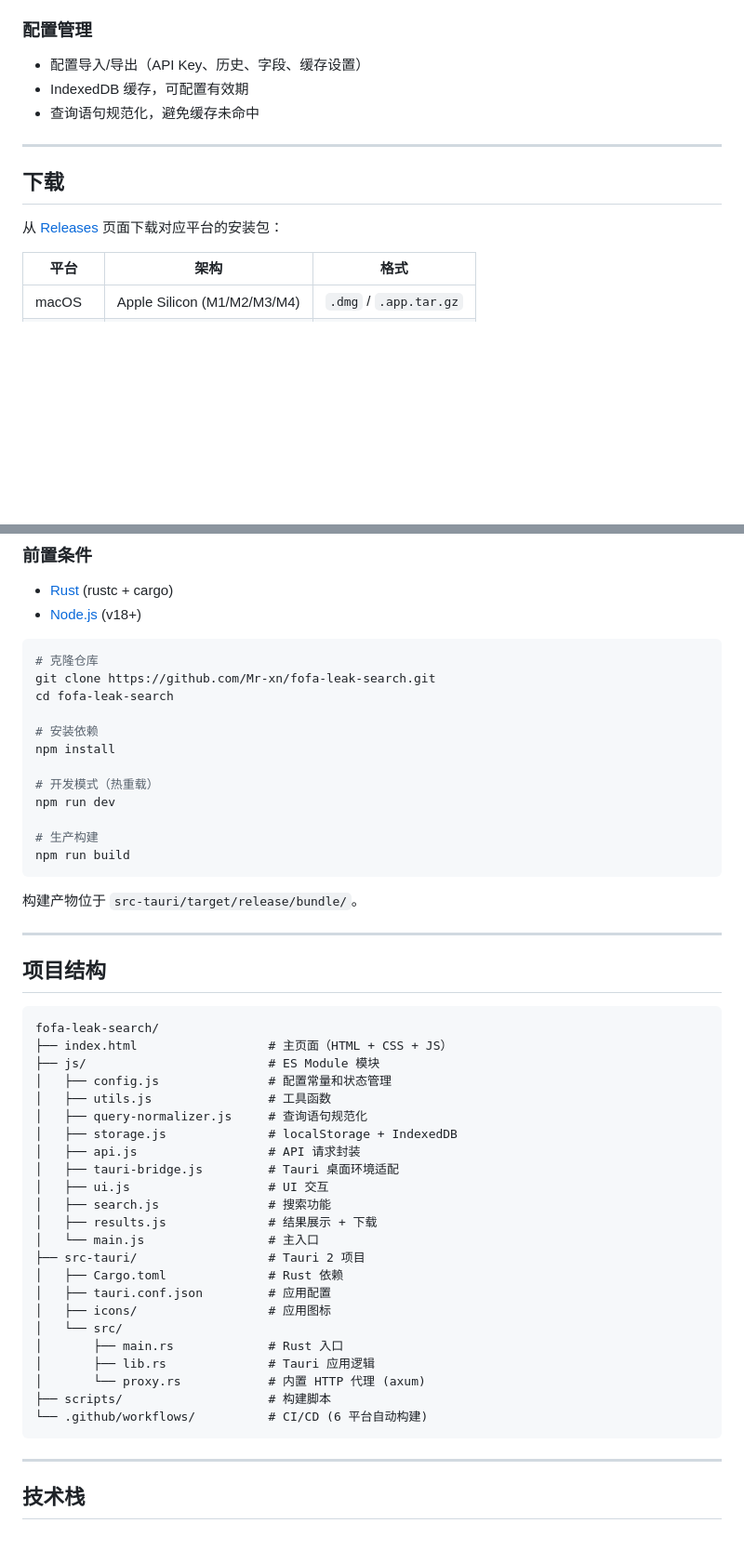
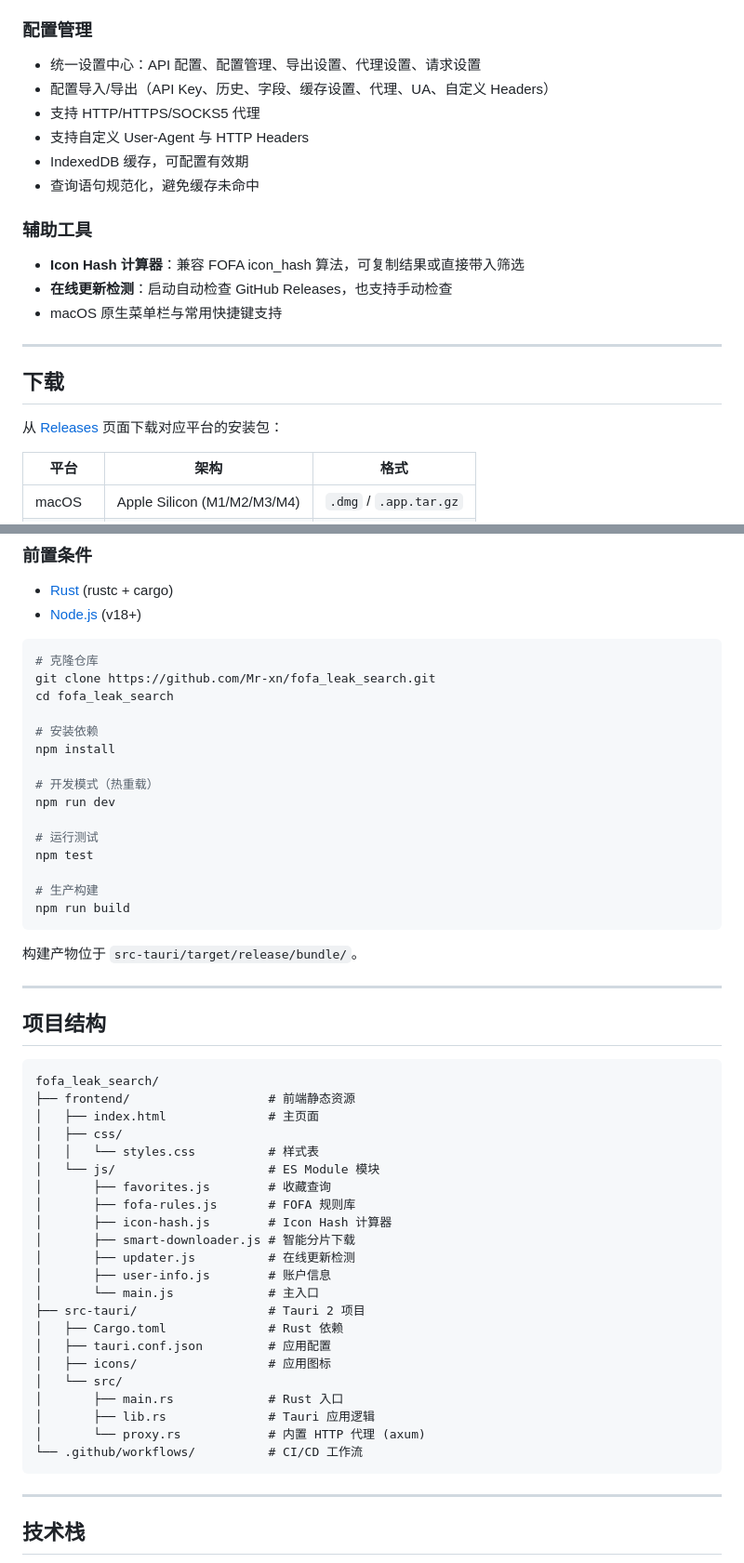
Before and after one commit to Mr-xn/fofa_leak_search, a Markdown page: README.md, 2 parts joined by grey strips. Shown at 93% size. GitHub-like rendering; blank space fills up the shorter version.

Commit message:
Update README for recent releases

````diff
--- a/README.md
+++ b/README.md
@@ -34,9 +53,17 @@ FOFA 网络空间资产搜索工具 — 跨平台桌面应用，基于 [Tauri 2]
 - 异步刷新 + toast 提示
 
 ### 配置管理
-- 配置导入/导出（API Key、历史、字段、缓存设置）
+- 统一设置中心：API 配置、配置管理、导出设置、代理设置、请求设置
+- 配置导入/导出（API Key、历史、字段、缓存设置、代理、UA、自定义 Headers）
+- 支持 HTTP/HTTPS/SOCKS5 代理
+- 支持自定义 User-Agent 与 HTTP Headers
 - IndexedDB 缓存，可配置有效期
 - 查询语句规范化，避免缓存未命中
+
+### 辅助工具
+- **Icon Hash 计算器**：兼容 FOFA icon_hash 算法，可复制结果或直接带入筛选
+- **在线更新检测**：启动自动检查 GitHub Releases，也支持手动检查
+- macOS 原生菜单栏与常用快捷键支持
 
 ---
 
@@ -81,14 +108,17 @@ sudo dpkg -i fofa-leak-search*.deb
 
 ```bash
 # 克隆仓库
-git clone https://github.com/Mr-xn/fofa-leak-search.git
-cd fofa-leak-search
+git clone https://github.com/Mr-xn/fofa_leak_search.git
+cd fofa_leak_search
 
 # 安装依赖
 npm install
 
 # 开发模式（热重载）
 npm run dev
+
+# 运行测试
+npm test
 
 # 生产构建
 npm run build
@@ -101,19 +131,19 @@ npm run build
 ## 项目结构
 
 ```
-fofa-leak-search/
-├── index.html                  # 主页面（HTML + CSS + JS）
-├── js/                         # ES Module 模块
-│   ├── config.js               # 配置常量和状态管理
-│   ├── utils.js                # 工具函数
-│   ├── query-normalizer.js     # 查询语句规范化
-│   ├── storage.js              # localStorage + IndexedDB
-│   ├── api.js                  # API 请求封装
-│   ├── tauri-bridge.js         # Tauri 桌面环境适配
-│   ├── ui.js                   # UI 交互
-│   ├── search.js               # 搜索功能
-│   ├── results.js              # 结果展示 + 下载
-│   └── main.js                 # 主入口
+fofa_leak_search/
+├── frontend/                   # 前端静态资源
+│   ├── index.html              # 主页面
+│   ├── css/
+│   │   └── styles.css          # 样式表
+│   └── js/                     # ES Module 模块
+│       ├── favorites.js        # 收藏查询
+│       ├── fofa-rules.js       # FOFA 规则库
+│       ├── icon-hash.js        # Icon Hash 计算器
+│       ├── smart-downloader.js # 智能分片下载
+│       ├── updater.js          # 在线更新检测
+│       ├── user-info.js        # 账户信息
+│       └── main.js             # 主入口
 ├── src-tauri/                  # Tauri 2 项目
 │   ├── Cargo.toml              # Rust 依赖
 │   ├── tauri.conf.json         # 应用配置
@@ -122,8 +152,7 @@ fofa-leak-search/
 │       ├── main.rs             # Rust 入口
 │       ├── lib.rs              # Tauri 应用逻辑
 │       └── proxy.rs            # 内置 HTTP 代理 (axum)
-├── scripts/                    # 构建脚本
-└── .github/workflows/          # CI/CD (6 平台自动构建)
+└── .github/workflows/          # CI/CD 工作流
 ```
 
 ---
````
Also changed, not shown: other parts of README.md (+21 -2 lines).
